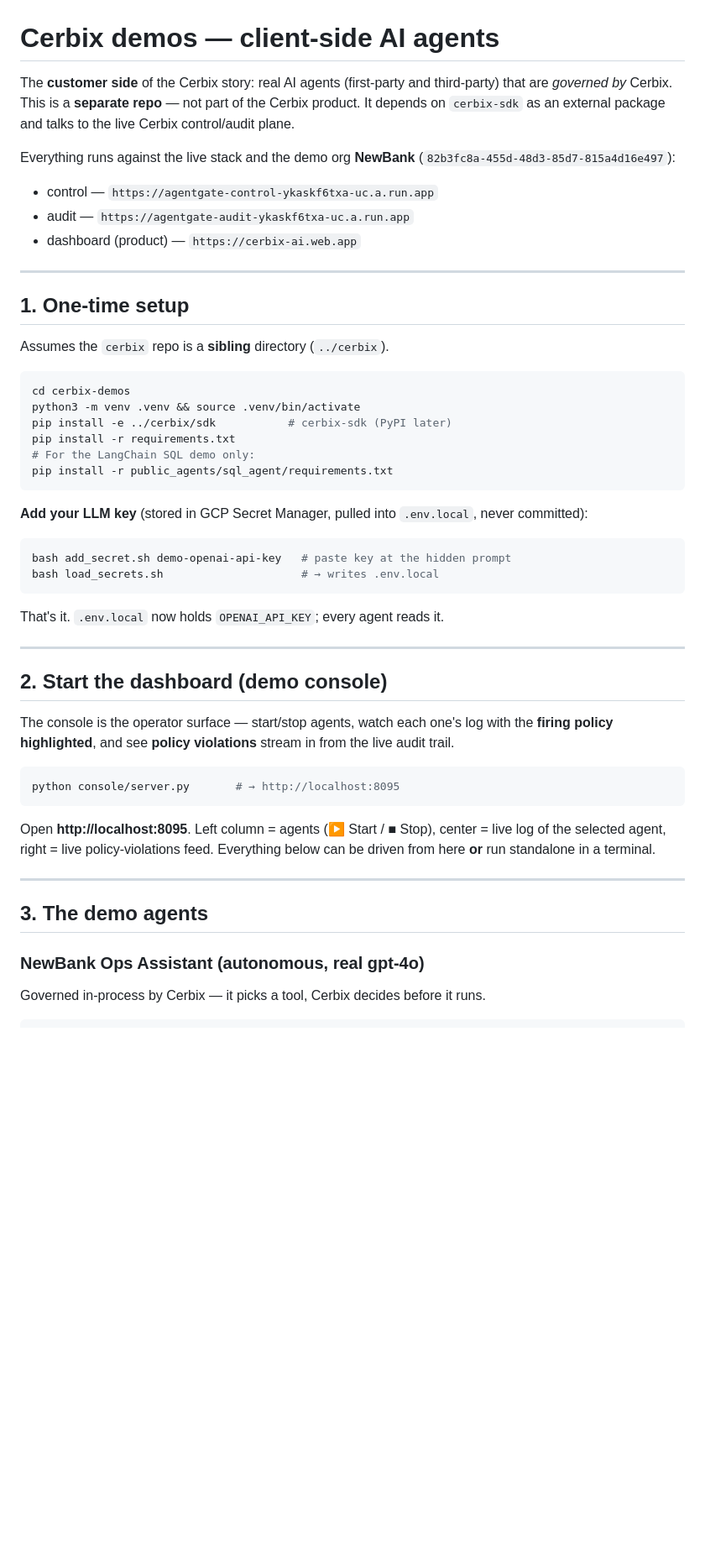
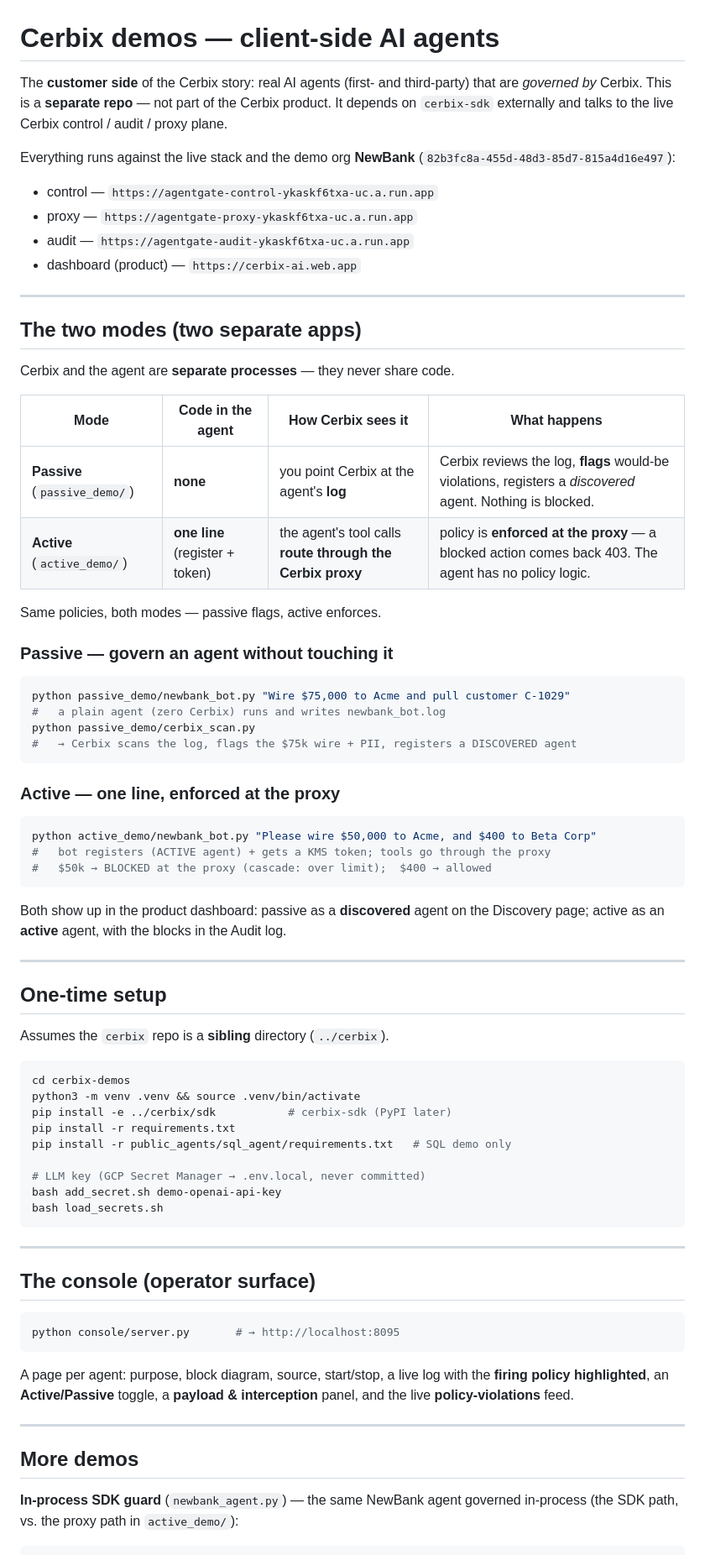
Before and after one commit to rnoel2112/cerbix-ai-agents-demos, a Markdown page: README.md, the part around one of its changes. Shown at 84% size. Drawn GitHub-style; blank space fills up the shorter version.

````diff
--- a/README.md
+++ b/README.md
@@ -1,20 +1,54 @@
 # Cerbix demos — client-side AI agents
 
-The **customer side** of the Cerbix story: real AI agents (first-party and
+The **customer side** of the Cerbix story: real AI agents (first- and
 third-party) that are *governed by* Cerbix. This is a **separate repo** — not
-part of the Cerbix product. It depends on `cerbix-sdk` as an external package
-and talks to the live Cerbix control/audit plane.
+part of the Cerbix product. It depends on `cerbix-sdk` externally and talks to
+the live Cerbix control / audit / proxy plane.
 
 Everything runs against the live stack and the demo org **NewBank**
 (`82b3fc8a-455d-48d3-85d7-815a4d16e497`):
 
 - control — `https://agentgate-control-ykaskf6txa-uc.a.run.app`
+- proxy — `https://agentgate-proxy-ykaskf6txa-uc.a.run.app`
 - audit — `https://agentgate-audit-ykaskf6txa-uc.a.run.app`
 - dashboard (product) — `https://cerbix-ai.web.app`
 
 ---
 
-## 1. One-time setup
+## The two modes (two separate apps)
+
+Cerbix and the agent are **separate processes** — they never share code.
+
+| Mode | Code in the agent | How Cerbix sees it | What happens |
+|---|---|---|---|
+| **Passive** (`passive_demo/`) | **none** | you point Cerbix at the agent's **log** | Cerbix reviews the log, **flags** would-be violations, registers a *discovered* agent. Nothing is blocked. |
+| **Active** (`active_demo/`) | **one line** (register + token) | the agent's tool calls **route through the Cerbix proxy** | policy is **enforced at the proxy** — a blocked action comes back 403. The agent has no policy logic. |
+
+Same policies, both modes — passive flags, active enforces.
+
+### Passive — govern an agent without touching it
+
+```bash
+python passive_demo/newbank_bot.py "Wire $75,000 to Acme and pull customer C-1029"
+#   a plain agent (zero Cerbix) runs and writes newbank_bot.log
+python passive_demo/cerbix_scan.py
+#   → Cerbix scans the log, flags the $75k wire + PII, registers a DISCOVERED agent
+```
+
+### Active — one line, enforced at the proxy
+
+```bash
+python active_demo/newbank_bot.py "Please wire $50,000 to Acme, and $400 to Beta Corp"
+#   bot registers (ACTIVE agent) + gets a KMS token; tools go through the proxy
+#   $50k → BLOCKED at the proxy (cascade: over limit);  $400 → allowed
+```
+
+Both show up in the product dashboard: passive as a **discovered** agent on the
+Discovery page; active as an **active** agent, with the blocks in the Audit log.
+
+---
+
+## One-time setup
 
 Assumes the `cerbix` repo is a **sibling** directory (`../cerbix`).
 
@@ -23,42 +57,30 @@ cd cerbix-demos
 python3 -m venv .venv && source .venv/bin/activate
 pip install -e ../cerbix/sdk           # cerbix-sdk (PyPI later)
 pip install -r requirements.txt
-# For the LangChain SQL demo only:
-pip install -r public_agents/sql_agent/requirements.txt
+pip install -r public_agents/sql_agent/requirements.txt   # SQL demo only
+
+# LLM key (GCP Secret Manager → .env.local, never committed)
+bash add_secret.sh demo-openai-api-key
+bash load_secrets.sh
 ```
-
-**Add your LLM key** (stored in GCP Secret Manager, pulled into `.env.local`,
-never committed):
-
-```bash
-bash add_secret.sh demo-openai-api-key   # paste key at the hidden prompt
-bash load_secrets.sh                     # → writes .env.local
-```
-
-That's it. `.env.local` now holds `OPENAI_API_KEY`; every agent reads it.
 
 ---
 
-## 2. Start the dashboard (demo console)
-
-The console is the operator surface — start/stop agents, watch each one's log
-with the **firing policy highlighted**, and see **policy violations** stream in
-from the live audit trail.
+## The console (operator surface)
 
 ```bash
 python console/server.py       # → http://localhost:8095
 ```
 
-Open **http://localhost:8095**. Left column = agents (▶ Start / ■ Stop),
-center = live log of the selected agent, right = live policy-violations feed.
-Everything below can be driven from here **or** run standalone in a terminal.
+A page per agent: purpose, block diagram, source, start/stop, a live log with
+the **firing policy highlighted**, an **Active/Passive** toggle, a **payload &
+interception** panel, and the live **policy-violations** feed.
 
 ---
 
-## 3. The demo agents
+## More demos
 
-### NewBank Ops Assistant (autonomous, real gpt-4o)
-
-Governed in-process by Cerbix — it picks a tool, Cerbix decides before it runs.
+**In-process SDK guard** (`newbank_agent.py`) — the same NewBank agent governed
+in-process (the SDK path, vs. the proxy path in `active_demo/`):
 
 ```bash
````
Also changed, not shown: other parts of README.md (+20 -59 lines).
